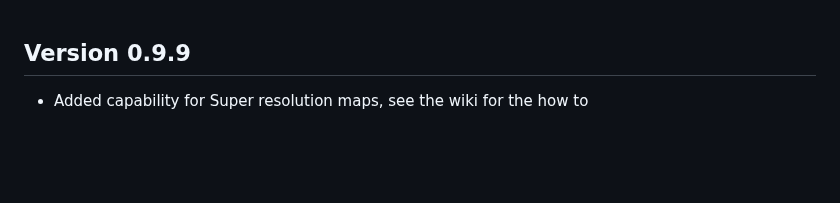
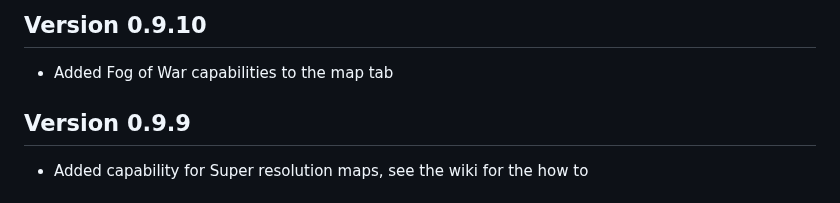
Before and after one commit to theripper93/theripper-premium-hub, a Markdown page: premium-changelogs/simple-quest.md, the part around the change. Rendered like a GitHub page; blank space fills up the shorter version.

Commit message:
Update changelog for simple-quest version 0.9.10

```diff
--- a/premium-changelogs/simple-quest.md
+++ b/premium-changelogs/simple-quest.md
@@ -1,3 +1,6 @@
+## Version 0.9.10
+- Added Fog of War capabilities to the map tab
+
 ## Version 0.9.9
 - Added capability for Super resolution maps, see the wiki for the how to
 
```
